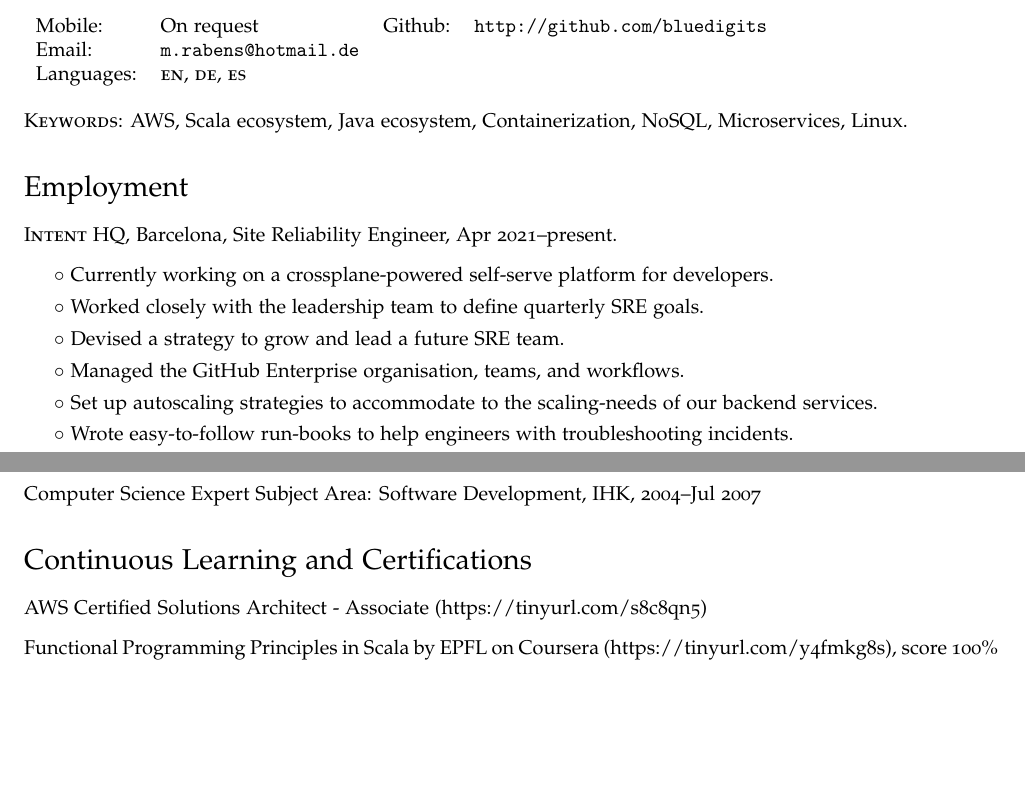
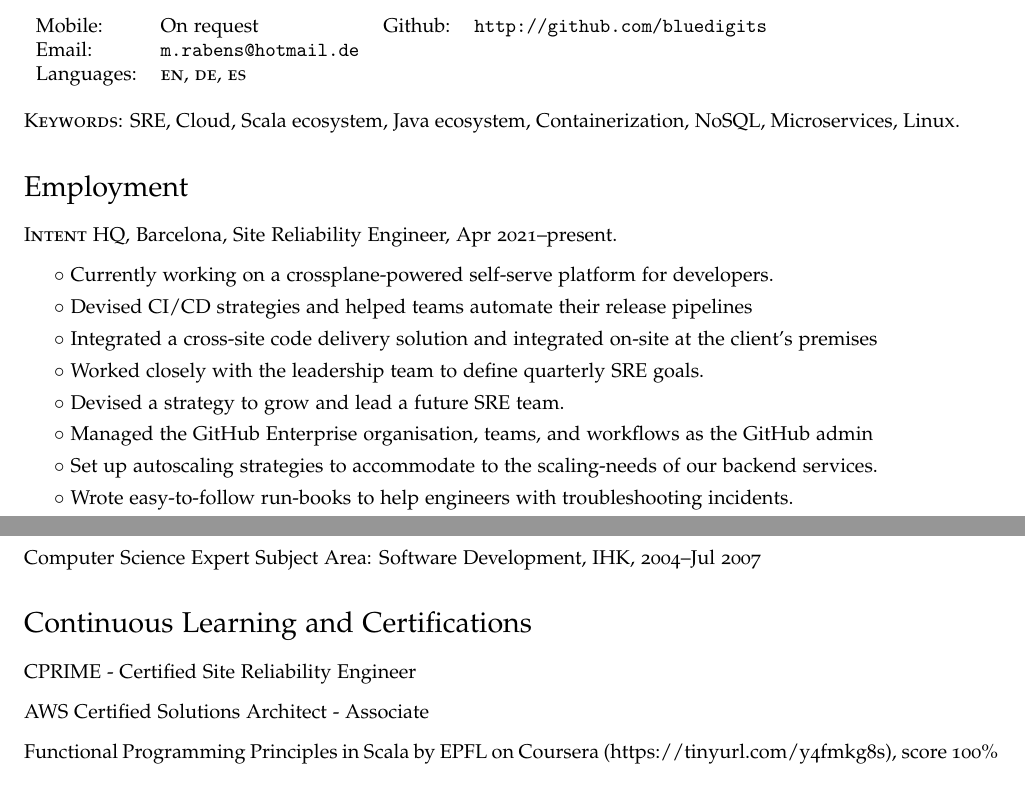
Before and after one commit to bluedigits/cv, a LaTeX CV (cv.tex): two parts of pages 1 and 2 of 2, joined at a grey line, cut so that both start at the same text, the shorter picture padded with empty space. Compiled offline with pdfLaTeX.

Commit message:
Update CV

```diff
--- a/cv.tex
+++ b/cv.tex
@@ -92,16 +92,18 @@
 
 \bigskip
 \textsc{Keywords}:
-AWS, Scala ecosystem, Java ecosystem, Containerization, NoSQL, Microservices, Linux.
+SRE, Cloud, Scala ecosystem, Java ecosystem, Containerization, NoSQL, Microservices, Linux.
 
 \section*{Employment}
 \begin{no-indent-itemize}
   \item \textsc{Intent HQ}, Barcelona, Site Reliability Engineer, Apr 2021--present.
   \begin{itemize}
     \item\bullet Currently working on a crossplane-powered self-serve platform for developers.
+    \item\bullet Devised CI/CD strategies and helped teams automate their release pipelines
+    \item\bullet Integrated a cross-site code delivery solution and integrated on-site at the client's premises
     \item\bullet Worked closely with the leadership team to define quarterly SRE goals.
     \item\bullet Devised a strategy to grow and lead a future SRE team.
-    \item\bullet Managed the GitHub Enterprise organisation, teams, and workflows.
+    \item\bullet Managed the GitHub Enterprise organisation, teams, and workflows as the GitHub admin
     \item\bullet Set up autoscaling strategies to accommodate to the scaling-needs of our backend services.
     \item\bullet Wrote easy-to-follow run-books to help engineers with troubleshooting incidents.
     \item\bullet Helped defining and embracing a "blameless" culture.
@@ -171,8 +173,8 @@ AWS, Scala ecosystem, Java ecosystem, Containerization, NoSQL, Microservices, Li
 
 \section*{Continuous Learning and Certifications}
 \begin{no-indent-itemize}
+  \item CPRIME - Certified Site Reliability Engineer
   \item AWS Certified Solutions Architect - Associate
-  		(\href{https://tinyurl.com/s8c8qn5}{https://tinyurl.com/s8c8qn5})
   \item Functional Programming Principles in Scala by EPFL on Coursera
         (\href{https://tinyurl.com/y4fmkg8s}{https://tinyurl.com/y4fmkg8s}), score~100\%
 \end{no-indent-itemize}
```
Also changed, not shown: cv.pdf.
